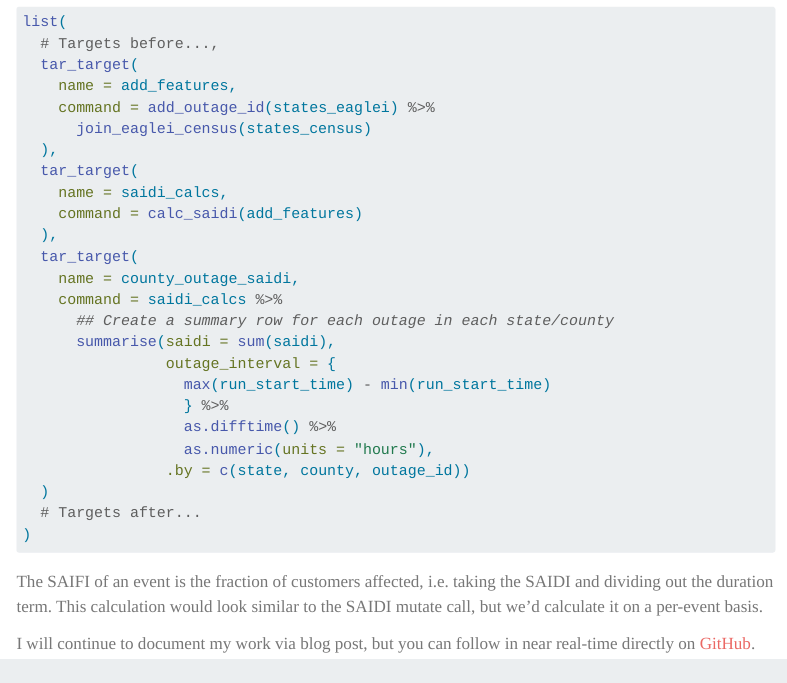
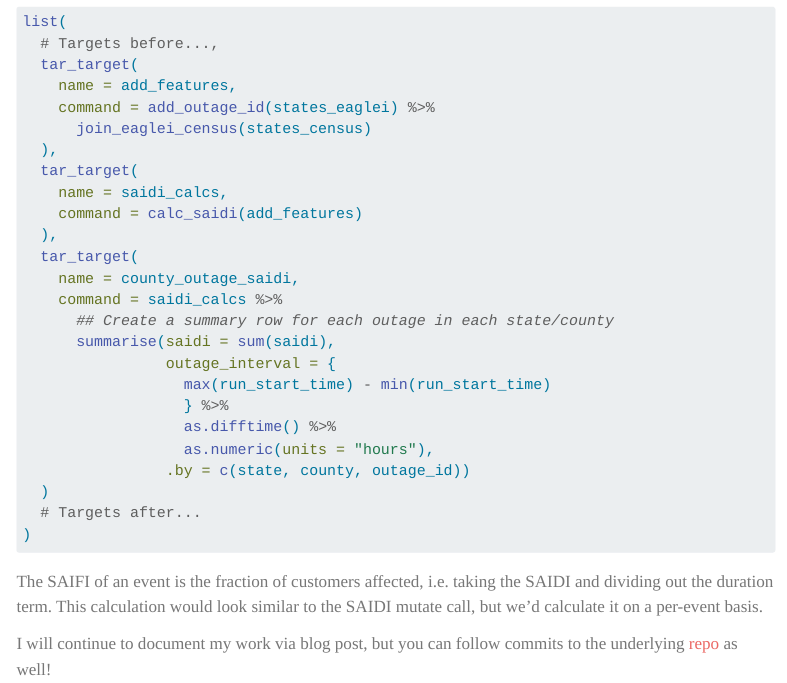
Before and after one commit to jdnricardo/personal_blog, a Quarto document (posts/eaglei/eia_metrics/index.qmd): the page in a window 1100 px wide, from 1360 px down. Rendered offline with R 4.5, knitr and Pandoc in place of Quarto, with nearby package versions; menus at the side of the page are left out.

Commit message:
Amend repo link

```diff
--- a/posts/eaglei/eia_metrics/index.qmd
+++ b/posts/eaglei/eia_metrics/index.qmd
@@ -73,4 +73,4 @@ list(
 
 The SAIFI of an event is the fraction of customers affected, i.e. taking the SAIDI and dividing out the duration term. This calculation would look similar to the SAIDI mutate call, but we'd calculate it on a per-event basis.
 
-I will continue to document my work via blog post, but you can follow in near real-time directly on [GitHub]().
+I will continue to document my work via blog post, but you can follow commits to the underlying [repo](https://github.com/jdnricardo/eaglei_outages) as well!
```
